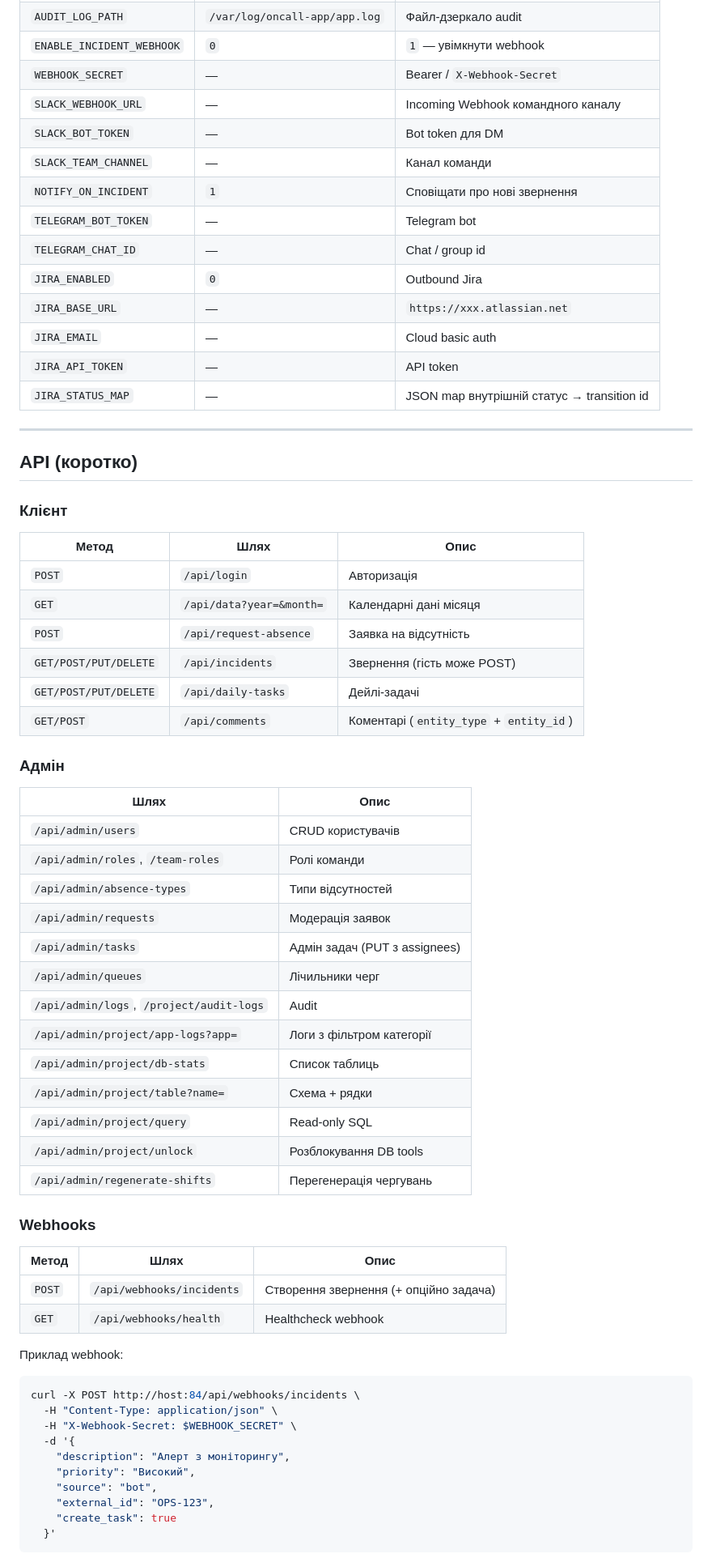
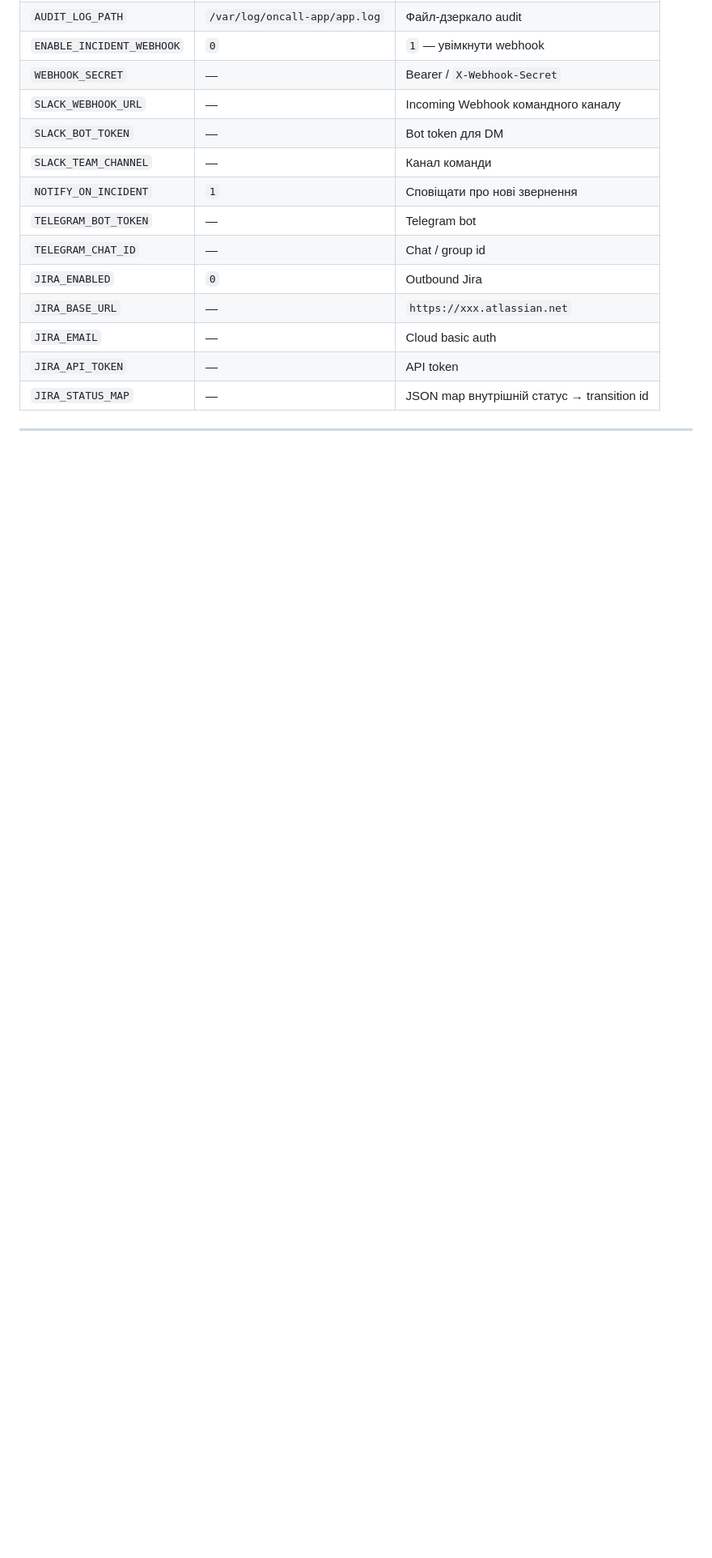
Before and after one commit to OCherep/oncall-system, a Markdown page: README.md, the part around one of its changes. Shown at 81% size. Rendered like a GitHub page; blank space fills up the shorter version.

````diff
--- a/README.md
+++ b/README.md
@@ -182,53 +183,3 @@ go run .
 
 ---
 
-## API (коротко)
-
-### Клієнт
-| Метод | Шлях | Опис |
-|-------|------|------|
-| `POST` | `/api/login` | Авторизація |
-| `GET` | `/api/data?year=&month=` | Календарні дані місяця |
-| `POST` | `/api/request-absence` | Заявка на відсутність |
-| `GET/POST/PUT/DELETE` | `/api/incidents` | Звернення (гість може POST) |
-| `GET/POST/PUT/DELETE` | `/api/daily-tasks` | Дейлі-задачі |
-| `GET/POST` | `/api/comments` | Коментарі (`entity_type` + `entity_id`) |
-
-### Адмін
-| Шлях | Опис |
-|------|------|
-| `/api/admin/users` | CRUD користувачів |
-| `/api/admin/roles`, `/team-roles` | Ролі команди |
-| `/api/admin/absence-types` | Типи відсутностей |
-| `/api/admin/requests` | Модерація заявок |
-| `/api/admin/tasks` | Адмін задач (PUT з assignees) |
-| `/api/admin/queues` | Лічильники черг |
-| `/api/admin/logs`, `/project/audit-logs` | Audit |
-| `/api/admin/project/app-logs?app=` | Логи з фільтром категорії |
-| `/api/admin/project/db-stats` | Список таблиць |
-| `/api/admin/project/table?name=` | Схема + рядки |
-| `/api/admin/project/query` | Read-only SQL |
-| `/api/admin/project/unlock` | Розблокування DB tools |
-| `/api/admin/regenerate-shifts` | Перегенерація чергувань |
-
-### Webhooks
-| Метод | Шлях | Опис |
-|-------|------|------|
-| `POST` | `/api/webhooks/incidents` | Створення звернення (+ опційно задача) |
-| `GET` | `/api/webhooks/health` | Healthcheck webhook |
-
-Приклад webhook:
-
-```bash
-curl -X POST http://host:84/api/webhooks/incidents \
-  -H "Content-Type: application/json" \
-  -H "X-Webhook-Secret: $WEBHOOK_SECRET" \
-  -d '{
-    "description": "Алерт з моніторингу",
-    "priority": "Високий",
-    "source": "bot",
-    "external_id": "OPS-123",
-    "create_task": true
-  }'
-```
-
````
Also changed, not shown: other parts of README.md (+14 -67 lines).
